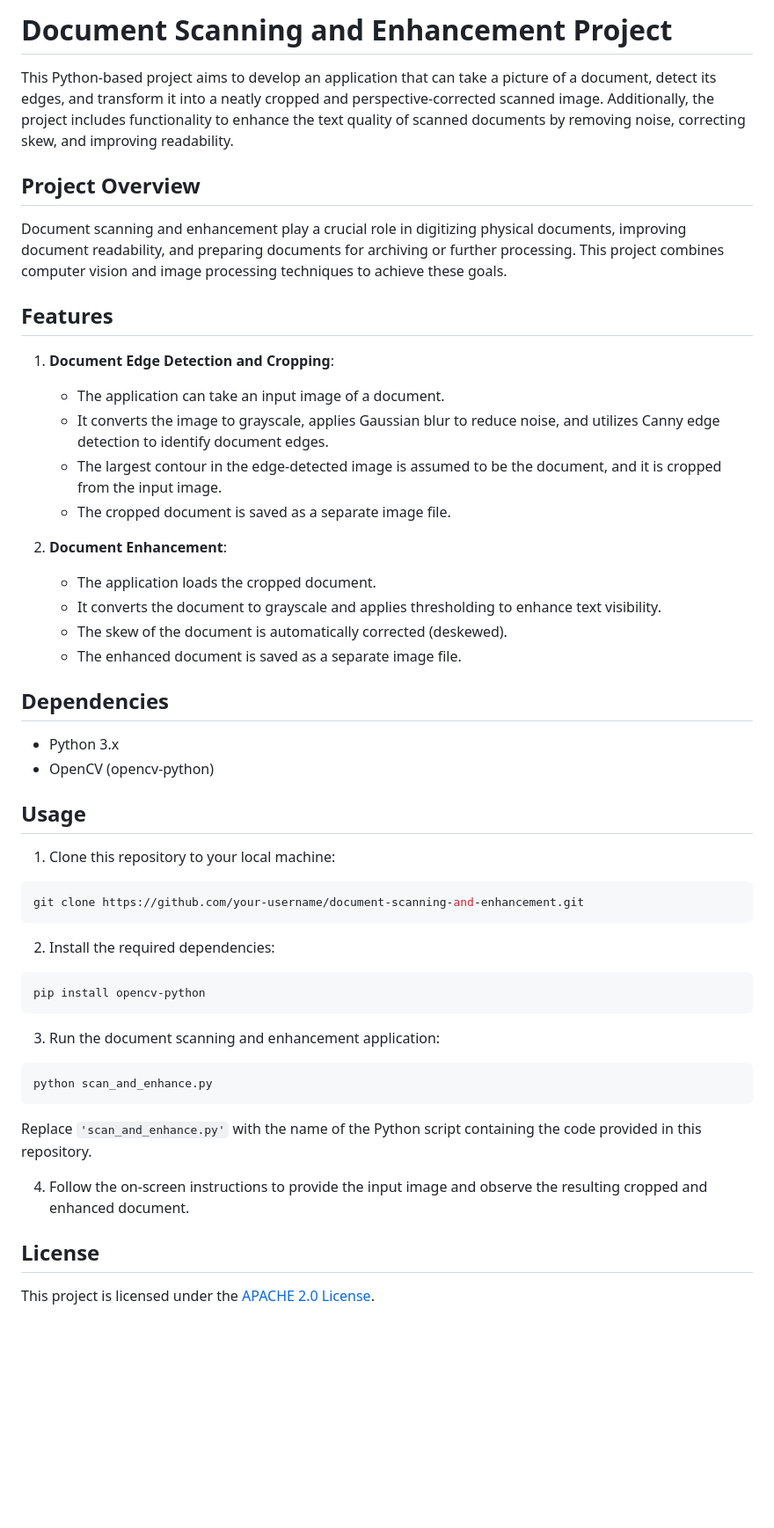
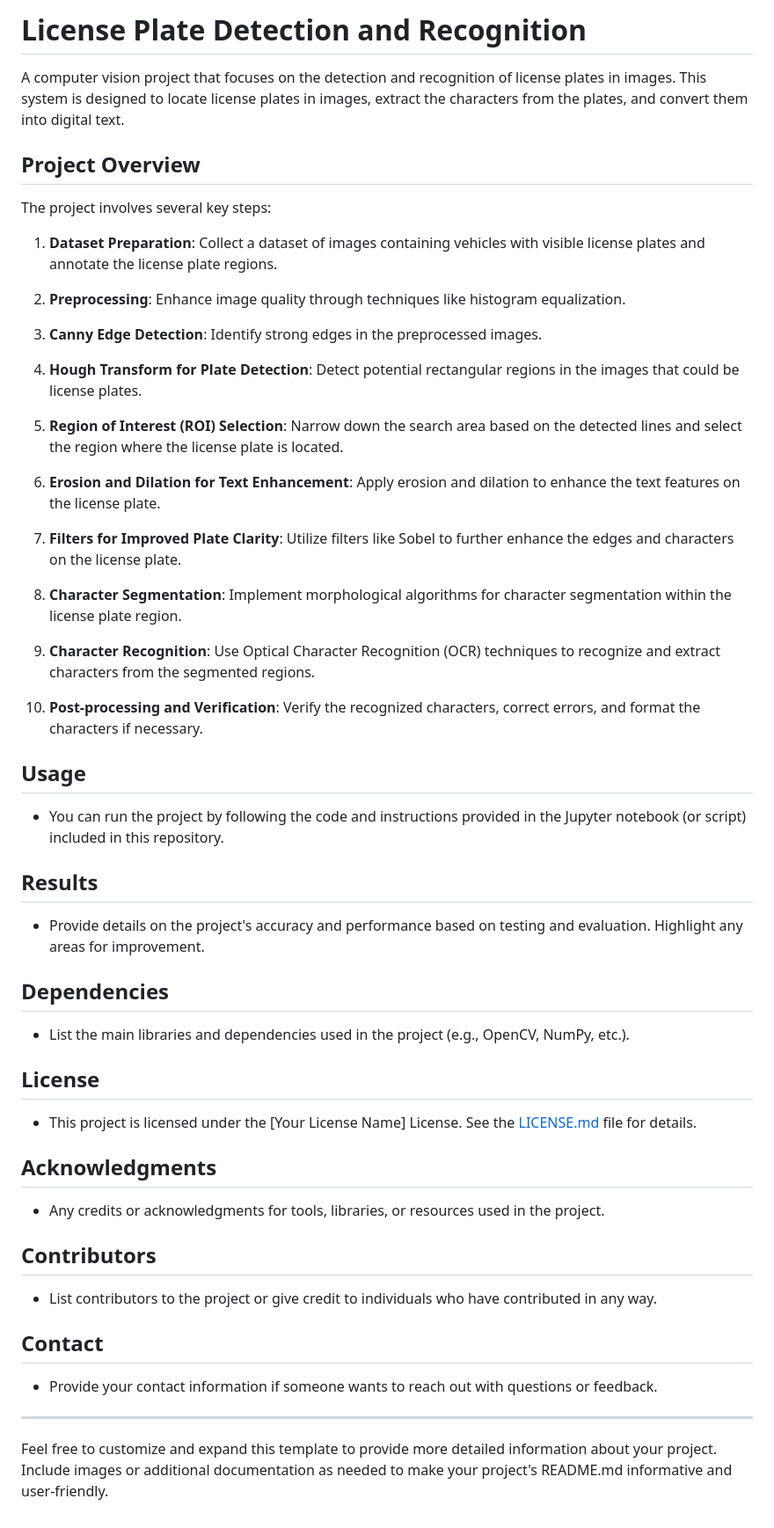
Before and after one commit to DavideLigari/computerVision, a Markdown page: README.md, the part around the change. Shown: that part at 88% size. Rendered like a GitHub page; blank space fills up the shorter version.

Commit message:
new idea added

````diff
--- a/README.md
+++ b/README.md
@@ -1,54 +1,59 @@
-# Document Scanning and Enhancement Project
+# License Plate Detection and Recognition
 
-This Python-based project aims to develop an application that can take a picture of a document, detect its edges, and transform it into a neatly cropped and perspective-corrected scanned image. Additionally, the project includes functionality to enhance the text quality of scanned documents by removing noise, correcting skew, and improving readability.
+A computer vision project that focuses on the detection and recognition of license plates in images. This system is designed to locate license plates in images, extract the characters from the plates, and convert them into digital text.
 
 ## Project Overview
 
-Document scanning and enhancement play a crucial role in digitizing physical documents, improving document readability, and preparing documents for archiving or further processing. This project combines computer vision and image processing techniques to achieve these goals.
+The project involves several key steps:
 
-## Features
+1. **Dataset Preparation**: Collect a dataset of images containing vehicles with visible license plates and annotate the license plate regions.
 
-1. **Document Edge Detection and Cropping**:
-   - The application can take an input image of a document.
-   - It converts the image to grayscale, applies Gaussian blur to reduce noise, and utilizes Canny edge detection to identify document edges.
-   - The largest contour in the edge-detected image is assumed to be the document, and it is cropped from the input image.
-   - The cropped document is saved as a separate image file.
+2. **Preprocessing**: Enhance image quality through techniques like histogram equalization.
 
-2. **Document Enhancement**:
-   - The application loads the cropped document.
-   - It converts the document to grayscale and applies thresholding to enhance text visibility.
-   - The skew of the document is automatically corrected (deskewed).
-   - The enhanced document is saved as a separate image file.
+3. **Canny Edge Detection**: Identify strong edges in the preprocessed images.
+
+4. **Hough Transform for Plate Detection**: Detect potential rectangular regions in the images that could be license plates.
+
+5. **Region of Interest (ROI) Selection**: Narrow down the search area based on the detected lines and select the region where the license plate is located.
+
+6. **Erosion and Dilation for Text Enhancement**: Apply erosion and dilation to enhance the text features on the license plate.
+
+7. **Filters for Improved Plate Clarity**: Utilize filters like Sobel to further enhance the edges and characters on the license plate.
+
+8. **Character Segmentation**: Implement morphological algorithms for character segmentation within the license plate region.
+
+9. **Character Recognition**: Use Optical Character Recognition (OCR) techniques to recognize and extract characters from the segmented regions.
+
+10. **Post-processing and Verification**: Verify the recognized characters, correct errors, and format the characters if necessary.
+
+## Usage
+
+- You can run the project by following the code and instructions provided in the Jupyter notebook (or script) included in this repository.
+
+## Results
+
+- Provide details on the project's accuracy and performance based on testing and evaluation. Highlight any areas for improvement.
 
 ## Dependencies
 
-- Python 3.x
-- OpenCV (opencv-python)
-
-## Usage
-
-1. Clone this repository to your local machine:
-
-```bash
-git clone https://github.com/your-username/document-scanning-and-enhancement.git
-```
-
-2. Install the required dependencies:
-
-```bash
-pip install opencv-python
-```
-
-3. Run the document scanning and enhancement application:
-
-```bash
-python scan_and_enhance.py
-```
-
-Replace `'scan_and_enhance.py'` with the name of the Python script containing the code provided in this repository.
-
-4. Follow the on-screen instructions to provide the input image and observe the resulting cropped and enhanced document.
+- List the main libraries and dependencies used in the project (e.g., OpenCV, NumPy, etc.).
 
 ## License
 
-This project is licensed under the [APACHE 2.0 License](https://github.com/AndreaAlberti07/Computer-Vision-Project/blob/main/LICENSE).
+- This project is licensed under the [Your License Name] License. See the [LICENSE.md](LICENSE.md) file for details.
+
+## Acknowledgments
+
+- Any credits or acknowledgments for tools, libraries, or resources used in the project.
+
+## Contributors
+
+- List contributors to the project or give credit to individuals who have contributed in any way.
+
+## Contact
+
+- Provide your contact information if someone wants to reach out with questions or feedback.
+
+---
+
+Feel free to customize and expand this template to provide more detailed information about your project. Include images or additional documentation as needed to make your project's README.md informative and user-friendly.
````
Also changed, not shown: images/fingerprint.png (added), 1 other file.
